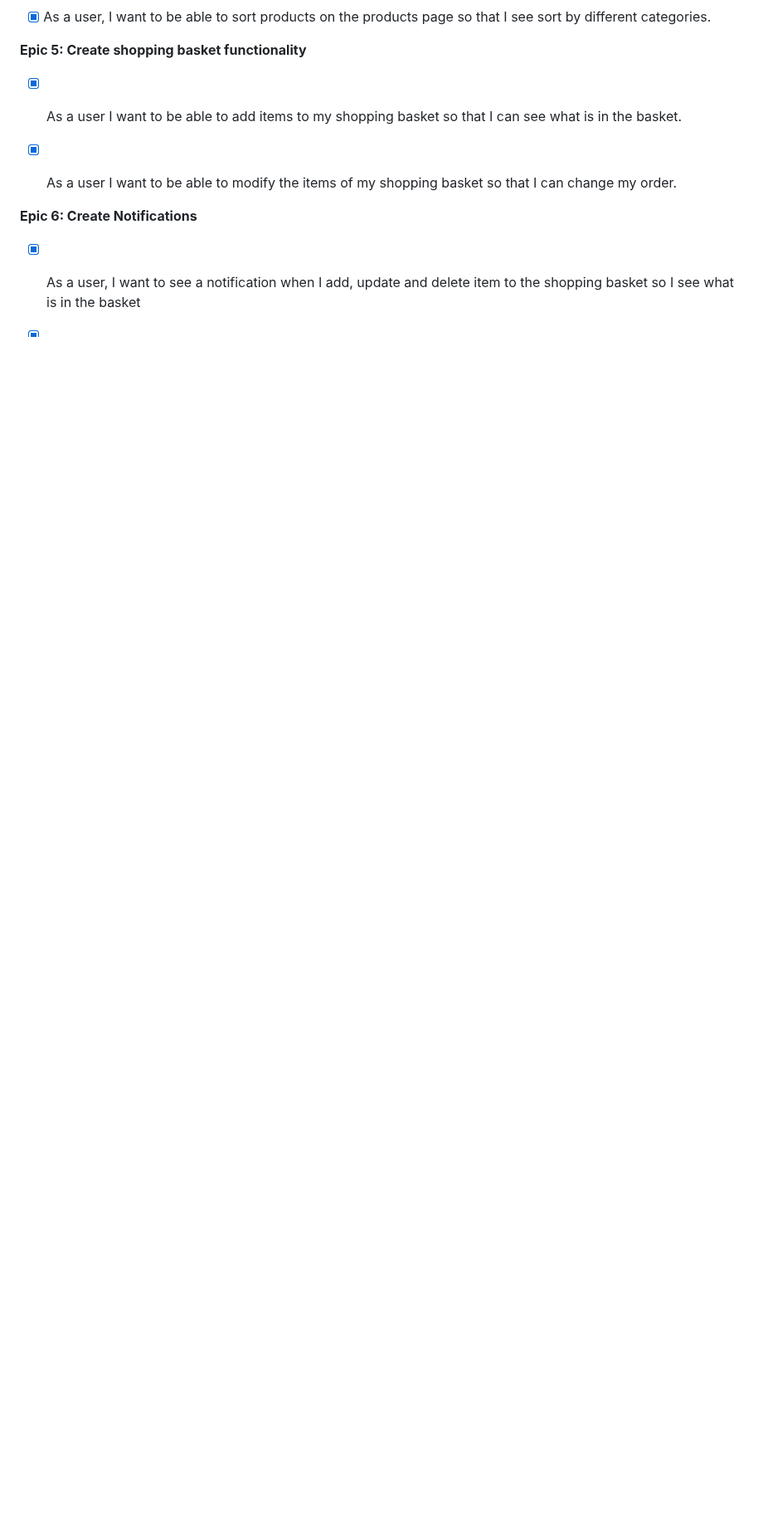
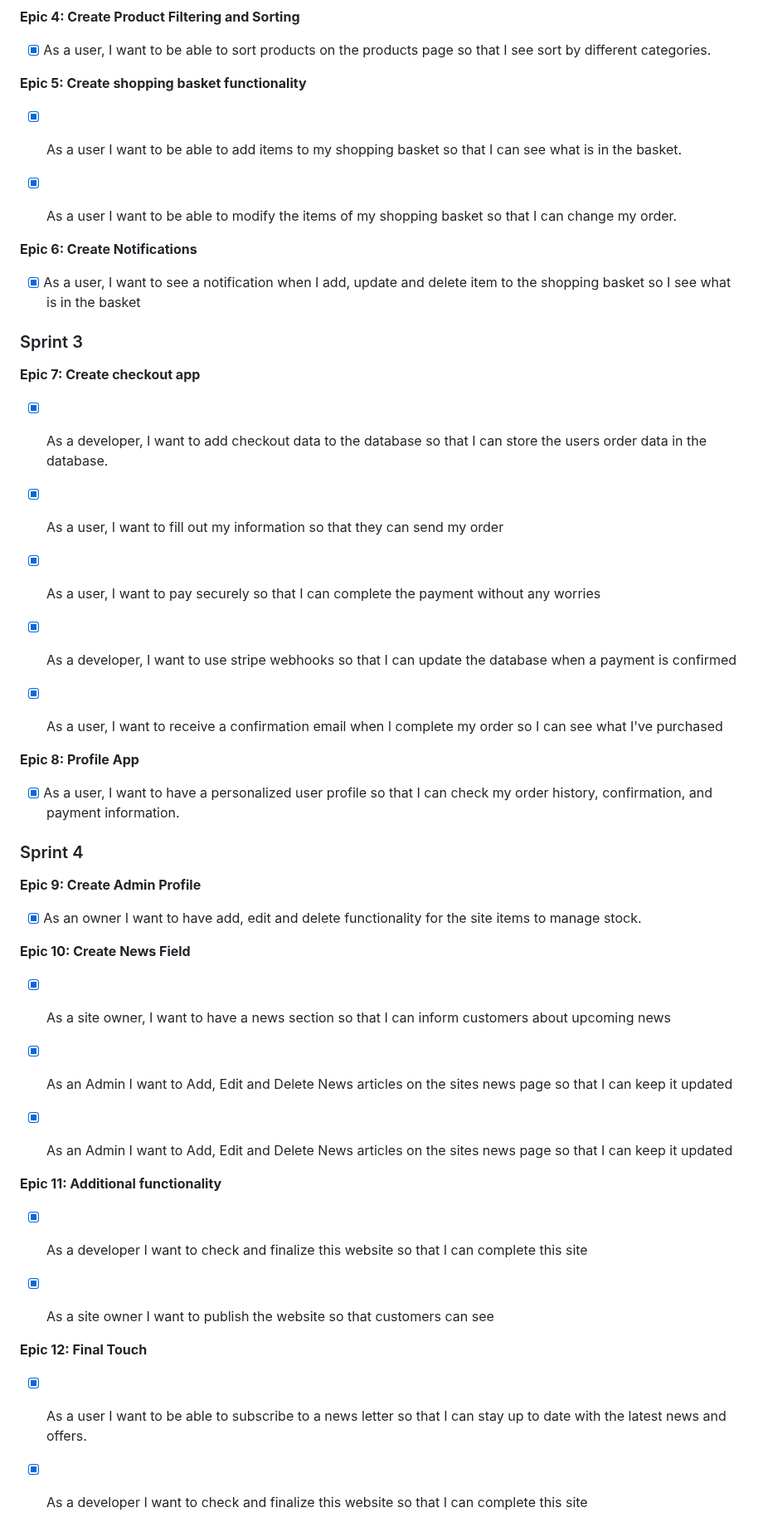
Before and after one commit to Chikayo-k/the-hair-experts, a Markdown page: TEST.md, the part around one of its changes. Shown at 83% size. Rendered like a GitHub page; blank space fills up the shorter version.

Commit message:
Update userstory test section in test.md

```diff
--- a/TEST.md
+++ b/TEST.md
@@ -248,26 +248,46 @@ There are strip undifined variables. as they are coming from different app I lef
 
 - [x] As a user, I want to see a notification when I add, update and delete item to the shopping basket so I see what is in the basket
 
-- [x]
-- [x]
-- [x]
-- [x]
-- [x]
-- [x]
-- [x]
-- [x]
-- [x]
-- [x]
-- [x]
-- [x]
-- [x]
+### Sprint 3 ###
 
-- [x]
-- [x]
-- [x]
-- [x]
-- [x]
-- [x]
-- [x]
-- [x]
-- [x]
+**Epic 7: Create checkout app**
+
+- [x] As a developer, I want to add checkout data to the database so that I can store the users order data in the database.
+
+- [x] As a user, I want to fill out my information so that they can send my order
+
+- [x] As a user, I want to pay securely so that I can complete the payment without any worries
+
+- [x] As a developer, I want to use stripe webhooks so that I can update the database when a payment is confirmed
+
+- [x] As a user, I want to receive a confirmation email when I complete my order so I can see what I've purchased
+
+**Epic 8: Profile App**
+
+- [x] As a user, I want to have a personalized user profile so that I can check my order history, confirmation, and payment information.
+
+### Sprint 4 ###
+
+**Epic 9: Create Admin Profile**
+
+- [x] As an owner I want to have add, edit and delete functionality for the site items to manage stock.
+
+**Epic 10: Create News Field**
+
+- [x] As a site owner, I want to have a news section so that I can inform customers about upcoming news
+
+- [x] As an Admin I want to Add, Edit and Delete News articles on the sites news page so that I can keep it updated
+
+- [x] As an Admin I want to Add, Edit and Delete News articles on the sites news page so that I can keep it updated
+
+**Epic 11: Additional functionality**
+
+- [x] As a developer I want to check and finalize this website so that I can complete this site
+
+- [x] As a site owner I want to publish the website so that customers can see
+
+**Epic 12: Final Touch**
+
+- [x] As a user I want to be able to subscribe to a news letter so that I can stay up to date with the latest news and offers.
+
+- [x] As a developer I want to check and finalize this website so that I can complete this site
```
Also changed, not shown: other parts of TEST.md (+3 -3 lines).
